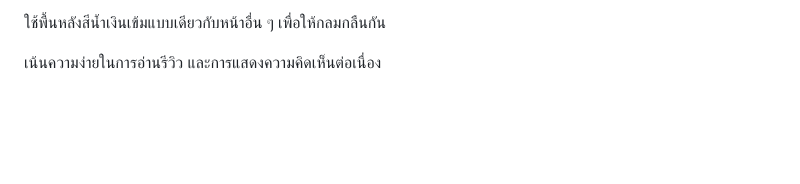
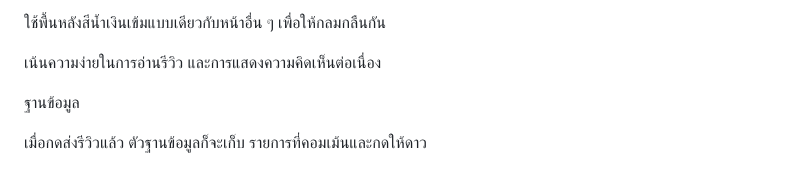
Before and after one commit to rangsan10/Project12367, a Markdown page: README.md, the part around the change. Drawn GitHub-style; blank space fills up the shorter version.

```diff
--- a/README.md
+++ b/README.md
@@ -97,3 +97,11 @@ PUBG
 ใช้พื้นหลังสีน้ำเงินเข้มแบบเดียวกับหน้าอื่น ๆ เพื่อให้กลมกลืนกัน
 
 เน้นความง่ายในการอ่านรีวิว และการแสดงความคิดเห็นต่อเนื่อง
+
+
+
+
+
+ฐานข้อมูล
+
+เมื่อกดส่งรีวิวแล้ว ตัวฐานข้อมูลก็จะเก็บ รายการที่คอมเม้นและกดให้ดาว
```
